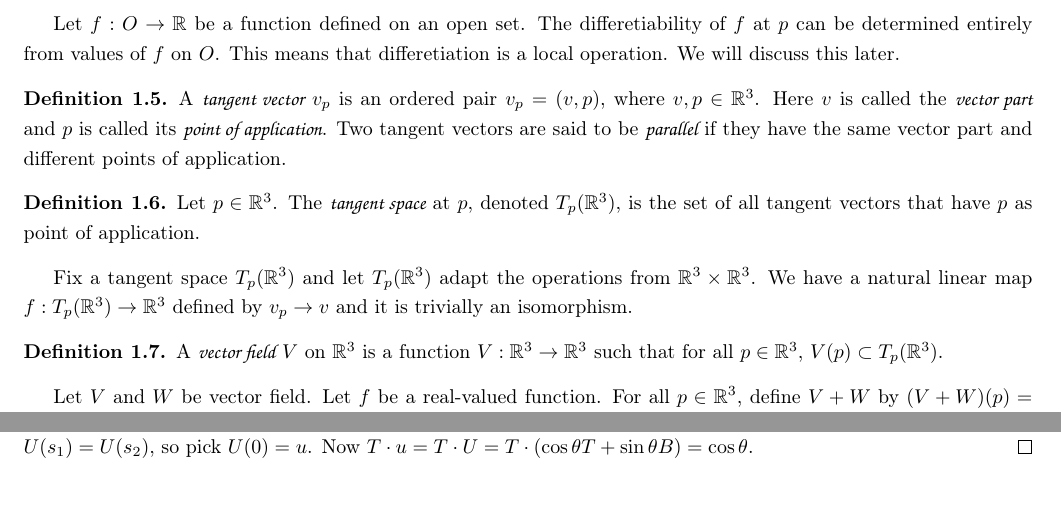
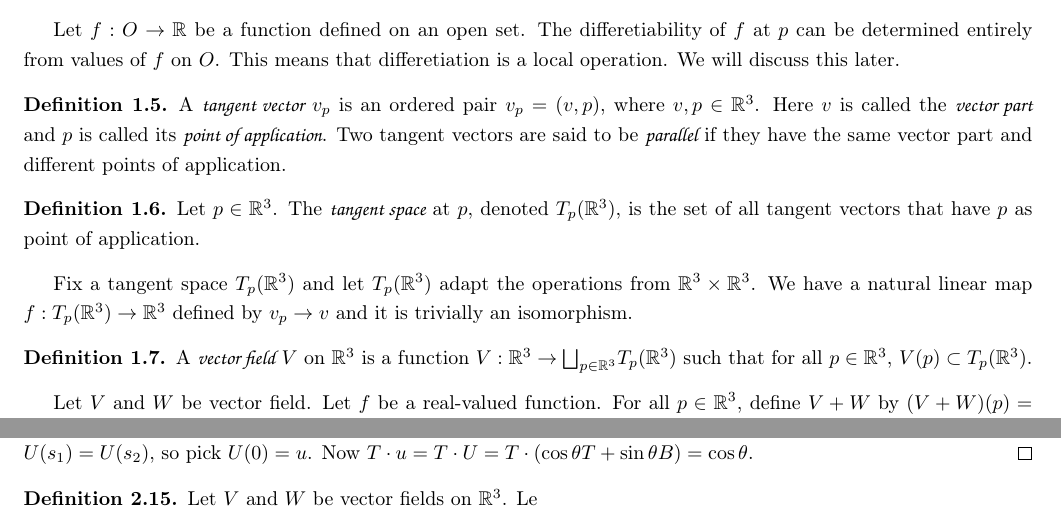
Before and after one commit to Hassiummm/Elementary-Differential-Geometry, a LaTeX document (Elementary Differential Geometry.tex): two parts of pages 1 and 9 of 13, joined at a grey line, cut so that both start at the same text. The pictures show the PDF file Elementary Differential Geometry.pdf that the author committed with the source.

Commit message:
a precise def

```diff
--- a/Elementary Differential Geometry.tex
+++ b/Elementary Differential Geometry.tex
@@ -38,7 +38,7 @@ Let $f:O\to\R$ be a function defined on an open set. The differetiability of $f$
 \par
 Fix a tangent space ${T}_{p}({\R}^{3})$ and let ${T}_{p}({\R}^{3})$ adapt the operations from ${\R}^{3}\times{\R}^{3}$. We have a natural linear map $f:{T}_{p}({\R}^{3})\to{\R}^{3}$ defined by ${v}_{p}\to v$ and it is trivially an isomorphism.
 \begin{definition}
-    A \hdef{vector field} $V$ on ${\R}^{3}$ is a function $V:{\R}^{3}\to{\R}^{3}$ such that for all $p\in{\R}^{3}$, $V(p)\sub{T}_{p}({\R}^{3})$.
+    A \hdef{vector field} $V$ on ${\R}^{3}$ is a function $V:{\R}^{3}\to{\Du}_{p\in{\R}^{3}}{T}_{p}({\R}^{3})$ such that for all $p\in{\R}^{3}$, $V(p)\sub{T}_{p}({\R}^{3})$.
 \end{definition}
 \par
 Let $V$ and $W$ be vector field. Let $f$ be a real-valued function. For all $p\in{\R}^{3}$, define $V+W$ by $(V+W)(p)=V(p)+W(p)$ and $(fV)(p)=f(p)V(p)$.
@@ -490,6 +490,10 @@ We have shown the properties of curves with unit speed. Now given a curve $\al:I
 \begin{proof}
     If $\al$ has $\norm{\al'}\ne 1$, take the arc-length reparametrization $\wb{\al}$ of $\al$, by our definition, $(T,N,B)$, $\ka$, and $\tau$ are all invariant under this reparametrization, so it suffices to set $\norm{\al'}=1$. $(\Ra)$ Let $\al$ be a cylindrical helix with unit vector $u$ and constant angle $\theta$, then $T\cdot u=\cos\theta$, so $0=(T\cdot u)'=T'\cdot u=\ka N\cdot u$. Since $\ka>0$, $u\cdot N=0$, then $u=(u\cdot T)T+(u\cdot B)B=\cos\theta T+(u\cdot B)B$. Since $\norm{u}=1$, $u\cdot B=\sin\theta$. Now $0=u'=\cos\theta\ka N-\sin\theta\tau N$, so $\cos\theta\ka=\sin\theta\tau$, which implies $\tau/\ka=\cot\theta$. $(\La)$ Let $\tau/\ka$ be a constant and let $\cot\theta=\tau/\ka$ for some angle $\theta$. Consider $U=\cos\theta T+\sin\theta B$, here $U'=\cos\theta T'+\sin\theta B'=(\cos\theta\ka-\sin\theta\tau)N$, since $\tau/\ka=\cot\theta$, $U'=0$. For all ${s}_{1},{s}_{2}\in I$, $U({s}_{1})=U({s}_{2})$, so pick $U(0)=u$. Now $T\cdot u=T\cdot U=T\cdot(\cos\theta T+\sin\theta B)=\cos\theta$.
 \end{proof}
+% 2.5 Covariant Derivatives
+\begin{definition}
+    Let $V$ and $W$ be vector fields on ${\R}^{3}$. Le
+\end{definition}
 \input{Ch3.tex}
 \input{ExPf.tex}
 \hindex
```
Also changed, not shown: Elementary Differential Geometry.pdf, 1 other file.
